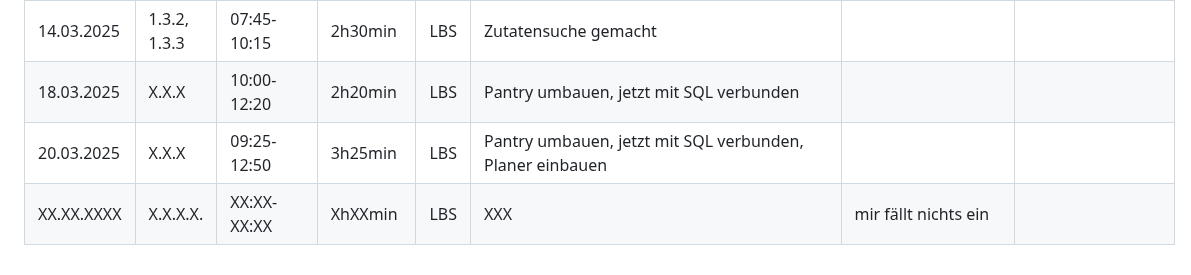
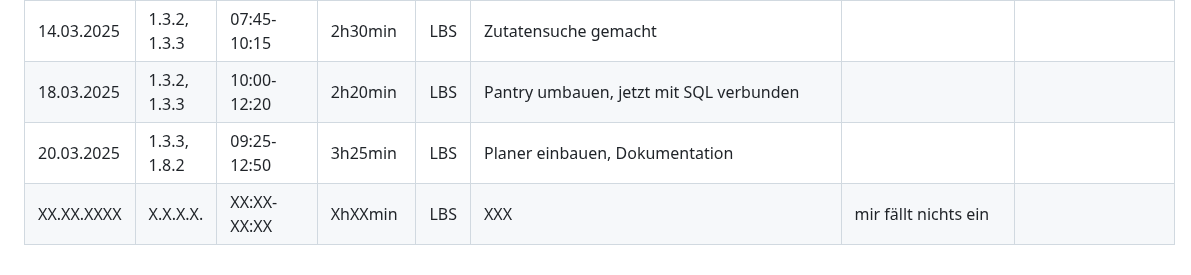
Before and after one commit to LBS-Eibiswald-APC-2025/Gruppe-11-Rosbergen-Winter-Pandoras-Kitchen---Rezeptverwaltung, a Markdown page: README.md, the part around the change. Drawn GitHub-style.

```diff
--- a/README.md
+++ b/README.md
@@ -70,6 +70,6 @@ Datum|AP NR|Zeitraum|Aufwand|Ort|Tätigkeit|Probleme|Quellen
 11.03.2025| 1.3.2 | 10:00-12:20 | 2h20min | LBS | User und Zutaten View angepasst |  | []()
 13.03.2025| 1.2.5 | 09:25-11:25 | 2h00min | LBS | Inhaltsverzeichniserstellt, Seitenanzahl, Autor Kürzel |  | []()
 14.03.2025| 1.3.2, 1.3.3 | 07:45-10:15 | 2h30min | LBS | Zutatensuche gemacht |  | []()
-18.03.2025| X.X.X | 10:00-12:20 | 2h20min | LBS | Pantry umbauen, jetzt mit SQL verbunden |  | []()
-20.03.2025| X.X.X | 09:25-12:50 | 3h25min | LBS | Pantry umbauen, jetzt mit SQL verbunden, Planer einbauen |  | []()
+18.03.2025| 1.3.2, 1.3.3 | 10:00-12:20 | 2h20min | LBS | Pantry umbauen, jetzt mit SQL verbunden |  | []()
+20.03.2025| 1.3.3, 1.8.2 | 09:25-12:50 | 3h25min | LBS | Planer einbauen, Dokumentation |  | []()
 XX.XX.XXXX| X.X.X.X. | XX:XX-XX:XX | XhXXmin | LBS | XXX | mir fällt nichts ein | []()
```
